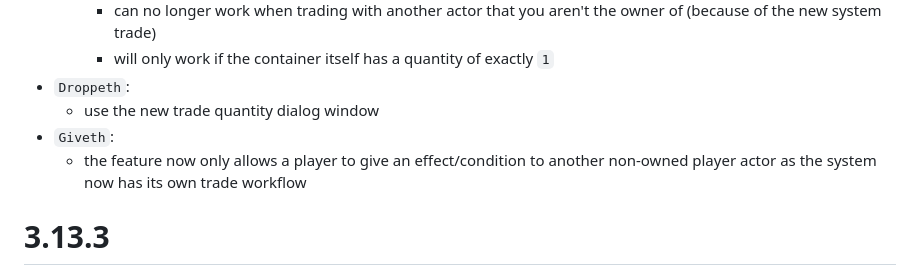
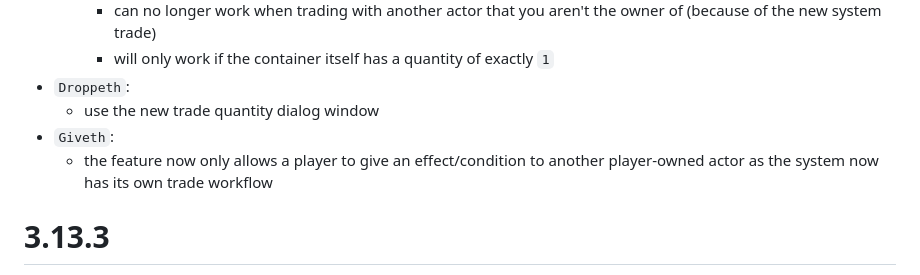
Before and after one commit to reonZ/pf2e-toolbelt, a Markdown page: CHANGELOG.md, the part around the change. GitHub-like rendering.

Commit message:
changelog

```diff
--- a/CHANGELOG.md
+++ b/CHANGELOG.md
@@ -11,7 +11,7 @@
 -   `Droppeth`:
     -   use the new trade quantity dialog window
 -   `Giveth`:
-    -   the feature now only allows a player to give an effect/condition to another non-owned player actor as the system now has its own trade workflow
+    -   the feature now only allows a player to give an effect/condition to another player-owned actor as the system now has its own trade workflow
 
 # 3.13.3
 
```
